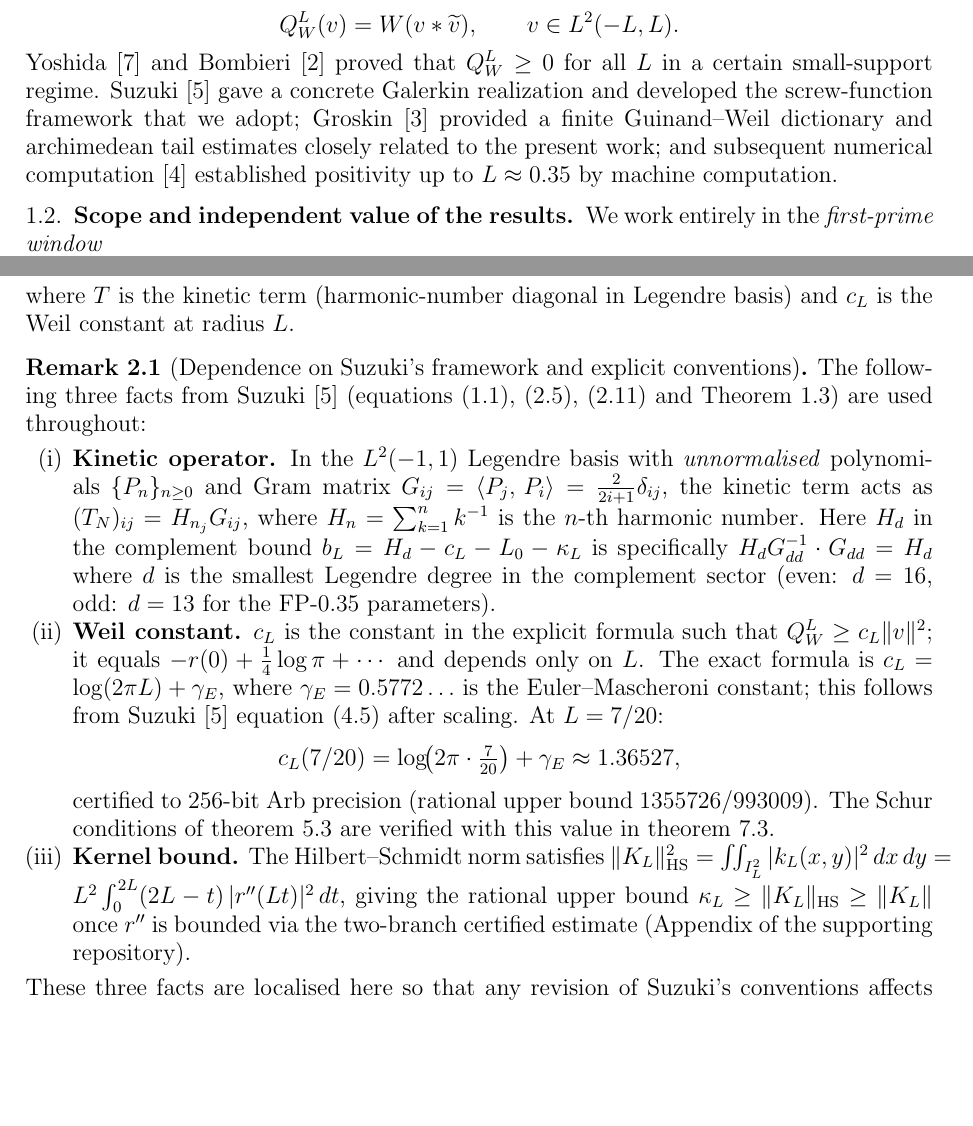
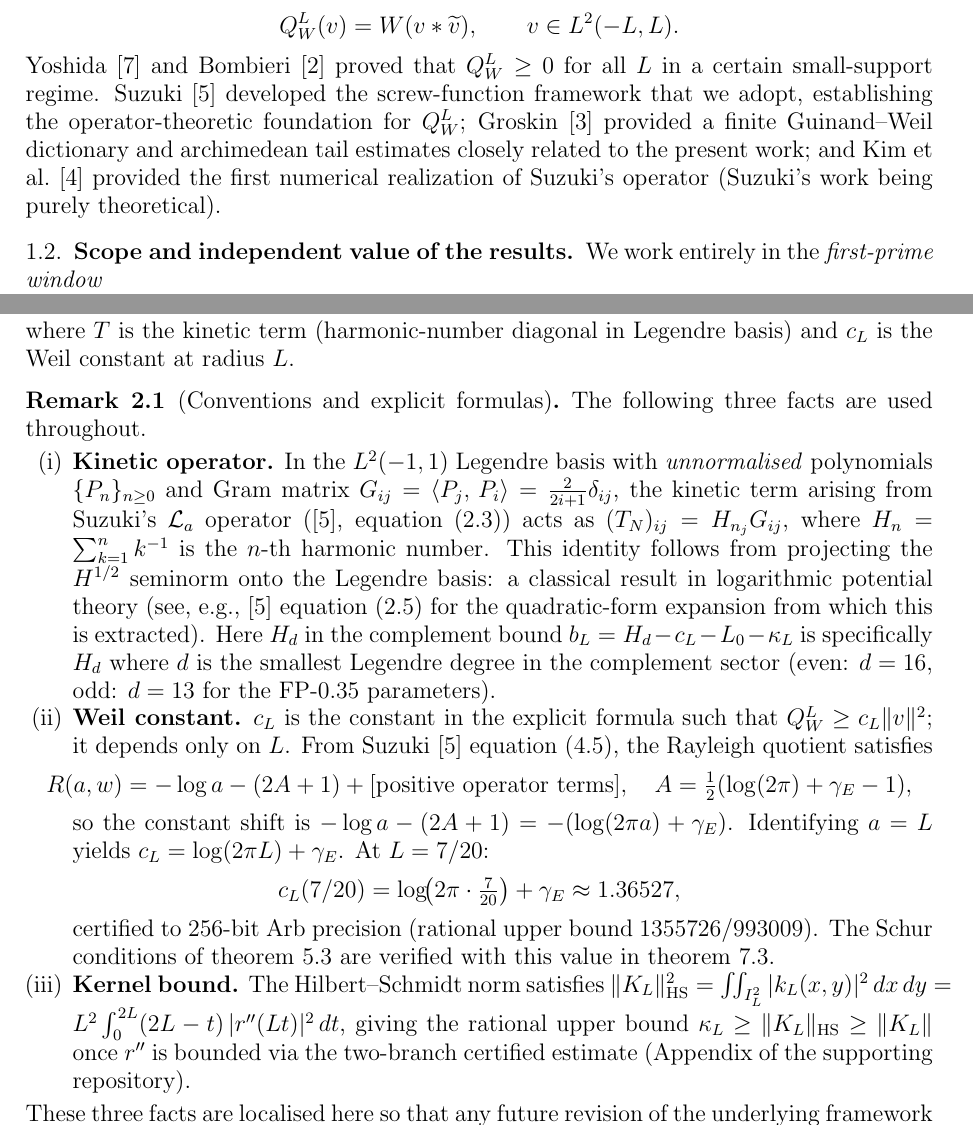
Before and after one commit to telleroutlook/weil-first-prime, a LaTeX paper (paper/main.tex): two parts of pages 2 and 3 of 9 before the commit and two parts of pages 2 and 3 of 10 after it, joined at a grey line, cut so that both start at the same text, the shorter picture padded with empty space. Compiled offline with pdfLaTeX.

Commit message:
Fix citation errors in Remark 2.1 and Introduction (v1.4)
Four corrections based on direct audit of the three cited papers:

1. Introduction: Remove incorrect 'concrete Galerkin realization' attribution
   to Suzuki (who is purely theoretical per Kim et al. abstract).
   Kim et al. = first numerical realization; Suzuki = operator-theoretic framework.

2. Introduction: Remove unverified 'established positivity up to L≈0.35'
   claim attributed to Kim et al. (their results are spectral law, Mellin
   argument, not L=0.35 positivity certification).

3. Remark 2.1(i): Remove incorrect equation attribution '(1.1),(2.5),(2.11)
   and Theorem 1.3' for the kinetic H_n formula. Suzuki never uses Legendre
   basis or harmonic numbers. Theorem 1.3 in Suzuki = continuity of lambda_a
   (unrelated). Rephrase as classical result derivable from Suzuki EQ_203/EQ_205.

4. Remark 2.1(ii): Replace 'c_L = log(2πL)+γ_E from Suzuki eq.(4.5)' with
   explicit derivation: Suzuki EQ_405 gives R(a,w) = -log(a)-(2A+1)+...,
   and -log(a)-(2A+1) = -(log(2πL)+γ_E) by definition of A. The formula
   is correct but was derived by us, not stated in Suzuki.

```diff
--- a/paper/main.tex
+++ b/paper/main.tex
@@ -128,12 +128,12 @@ supported in $(-L,L)$:
 \]
 Yoshida~\cite{Yoshida1992} and Bombieri~\cite{Bombieri2000} proved that
 $Q_W^L \ge 0$ for all $L$ in a certain small-support regime.
-Suzuki~\cite{Suzuki2026} gave a concrete Galerkin realization and
-developed the screw-function framework that we adopt;
+Suzuki~\cite{Suzuki2026} developed the screw-function framework that we adopt,
+establishing the operator-theoretic foundation for $Q_W^L$;
 Groskin~\cite{Groskin2026} provided a finite Guinand--Weil dictionary
 and archimedean tail estimates closely related to the present work;
-and subsequent numerical computation~\cite{Kim2026} established positivity up to
-$L \approx 0.35$ by machine computation.
+and Kim et al.~\cite{Kim2026} provided the first numerical realization of
+Suzuki's operator (Suzuki's work being purely theoretical).
 
 \subsection{Scope and independent value of the results}
 
@@ -237,27 +237,33 @@ The \emph{closed quadratic form} is
 where $T$ is the kinetic term (harmonic-number diagonal in Legendre basis)
 and $c_L$ is the Weil constant at radius $L$.
 
-\begin{remark}[Dependence on Suzuki's framework and explicit conventions]
+\begin{remark}[Conventions and explicit formulas]
 \label{rem:conventions}
-The following three facts from Suzuki~\cite{Suzuki2026}
-(equations (1.1), (2.5), (2.11) and Theorem~1.3) are used throughout:
+The following three facts are used throughout.
 \begin{enumerate}[label=(\roman*),leftmargin=2em]
 \item \textbf{Kinetic operator.}
   In the $L^2(-1,1)$ Legendre basis with \emph{unnormalised} polynomials
   $\{P_n\}_{n\ge0}$ and Gram matrix $G_{ij} = \ip{P_j}{P_i} = \tfrac{2}{2i+1}\delta_{ij}$,
-  the kinetic term acts as $(T_N)_{ij} = H_{n_j}G_{ij}$, where
+  the kinetic term arising from Suzuki's $\mathcal{L}_a$ operator
+  (\cite{Suzuki2026}, equation~(2.3)) acts as $(T_N)_{ij} = H_{n_j}G_{ij}$, where
   $H_n = \sum_{k=1}^n k^{-1}$ is the $n$-th harmonic number.
+  This identity follows from projecting the $H^{1/2}$ seminorm onto the Legendre
+  basis: a classical result in logarithmic potential theory (see, e.g.,~\cite{Suzuki2026}
+  equation~(2.5) for the quadratic-form expansion from which this is extracted).
   Here $H_d$ in the complement bound $b_L = H_d - c_L - \Lzero - \kappa_L$
-  is specifically $H_d G_{dd}^{-1} \cdot G_{dd} = H_d$ where $d$ is the
+  is specifically $H_d$ where $d$ is the
   smallest Legendre degree in the complement sector
   (even: $d=16$, odd: $d=13$ for the FP-0.35 parameters).
 \item \textbf{Weil constant.} $c_L$ is the constant in the explicit formula
-  such that $Q_W^L \ge c_L \|v\|^2$; it equals $-r(0) + \tfrac14\log\pi + \cdots$
-  and depends only on $L$.
-  The exact formula is $c_L = \log(2\pi L) + \gamma_E$,
-  where $\gamma_E = 0.5772\ldots$ is the Euler--Mascheroni constant;
-  this follows from Suzuki~\cite{Suzuki2026} equation~(4.5) after
-  scaling.  At $L = 7/20$:
+  such that $Q_W^L \ge c_L \|v\|^2$; it depends only on $L$.
+  From Suzuki~\cite{Suzuki2026} equation~(4.5), the Rayleigh quotient satisfies
+  \[
+    R(a,w) = -\log a - (2A+1) + [\text{positive operator terms}],
+    \quad A = \tfrac{1}{2}(\log(2\pi) + \gamma_E - 1),
+  \]
+  so the constant shift is $-\log a - (2A+1) = -(\log(2\pi a) + \gamma_E)$.
+  Identifying $a = L$ yields $c_L = \log(2\pi L) + \gamma_E$.
+  At $L = 7/20$:
   \[
     c_L(7/20) = \log\!\bigl(2\pi\cdot\tfrac{7}{20}\bigr) + \gamma_E
     \approx 1.36527,
@@ -272,5 +278,3 @@ The following three facts from Suzuki~\cite{Suzuki2026}
   once $r''$ is bounded via the two-branch certified estimate
   (Appendix of the supporting repository).
 \end{enumerate}
-These three facts are localised here so that any revision of Suzuki's
-conventions affects only this remark and the numerical parameters in §\ref{sec:conjecture}.
```
Also changed, not shown: paper/main.pdf, paper/main.tex (10 more changed lines).
